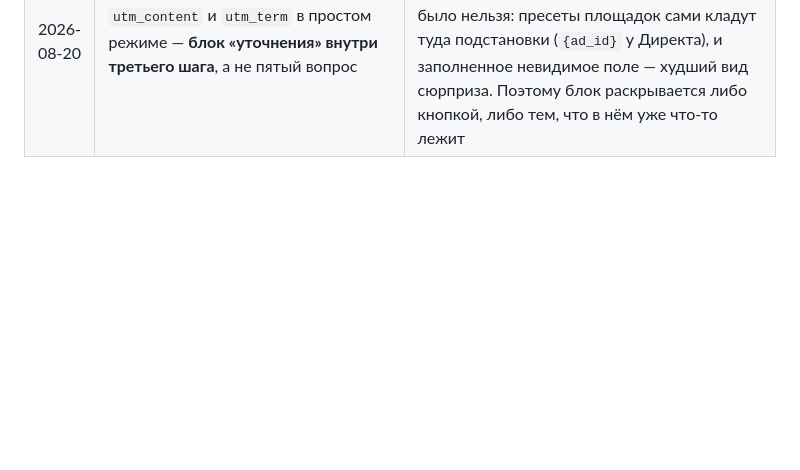
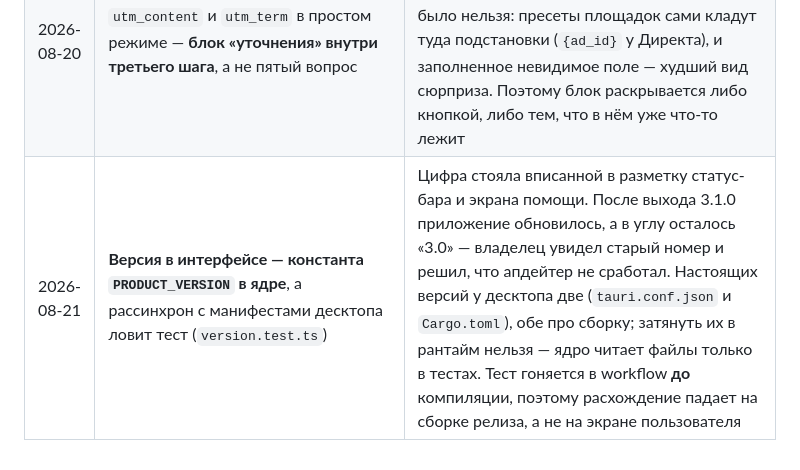
Before and after one commit to Goryuchnick/UTMka-official-service, a Markdown page: docs/ARCHITECTURE.md, the part around the change. Drawn GitHub-style; blank space fills up the shorter version.

Commit message:
docs: решение про источник версии в журнал §11
Co-Authored-By: Claude Opus 5 (1M context) <noreply@anthropic.com>

```diff
--- a/docs/ARCHITECTURE.md
+++ b/docs/ARCHITECTURE.md
@@ -589,3 +589,4 @@ Env-файл `/opt/stack/env/utmka.env` (chmod 600) — **свой, не `env_fi
 | 2026-08-20 | Пресет «ВК Реклама» переписан на **двойные скобки нового кабинета**: `{{ad_plan_id}}` в кампанию, `{{banner_id}}` в содержание | В пресете стояли макросы закрытого `vk.com/ads` (`{campaign_name}`, `{ad_id}`) — VK свернул его в VK Рекламу, и такая разметка молча приезжает в отчёт текстом. Отдельно в предостережении: `{{campaign_id}}` у VK — это номер ГРУППЫ объявлений, номер кампании даёт `{{ad_plan_id}}` |
 | 2026-08-20 | **Правка готового результата разбирается обратно в черновик** (`draftFromUrl`), а не живёт отдельной строкой рядом с формой | Второй источник правды разошёлся бы с формой на первом же нажатии: QR, сокращатель, история и шаблон читают черновик, и в шаблон уехало бы не то, что человек видел на экране. Цена решения — ссылка пересобирается по правилам (метки встают в канонический порядок); чужие параметры и фрагмент при этом сохраняются как есть |
 | 2026-08-20 | `utm_content` и `utm_term` в простом режиме — **блок «уточнения» внутри третьего шага**, а не пятый вопрос | Пятый шаг ломает обещание «четыре вопроса вместо пяти полей», ради которого простой режим и заведён. Но и прятать их было нельзя: пресеты площадок сами кладут туда подстановки (`{ad_id}` у Директа), и заполненное невидимое поле — худший вид сюрприза. Поэтому блок раскрывается либо кнопкой, либо тем, что в нём уже что-то лежит |
+| 2026-08-21 | **Версия в интерфейсе — константа `PRODUCT_VERSION` в ядре**, а рассинхрон с манифестами десктопа ловит тест (`version.test.ts`) | Цифра стояла вписанной в разметку статус-бара и экрана помощи. После выхода 3.1.0 приложение обновилось, а в углу осталось «3.0» — владелец увидел старый номер и решил, что апдейтер не сработал. Настоящих версий у десктопа две (`tauri.conf.json` и `Cargo.toml`), обе про сборку; затянуть их в рантайм нельзя — ядро читает файлы только в тестах. Тест гоняется в workflow **до** компиляции, поэтому расхождение падает на сборке релиза, а не на экране пользователя |
```
